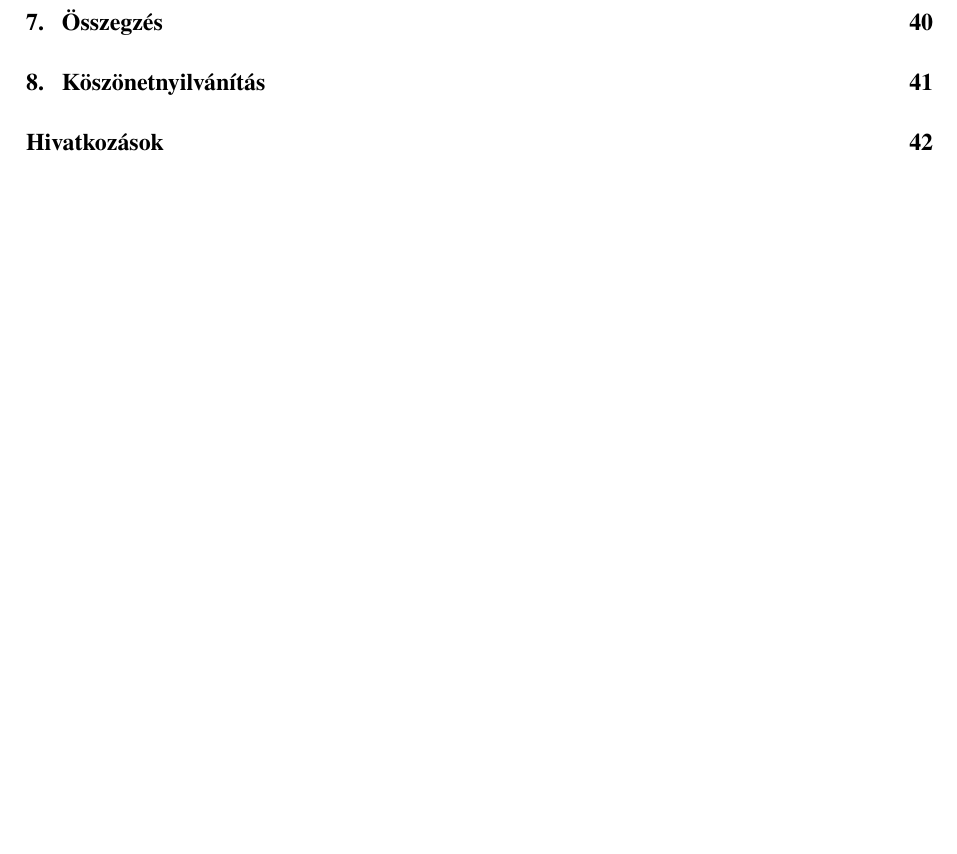
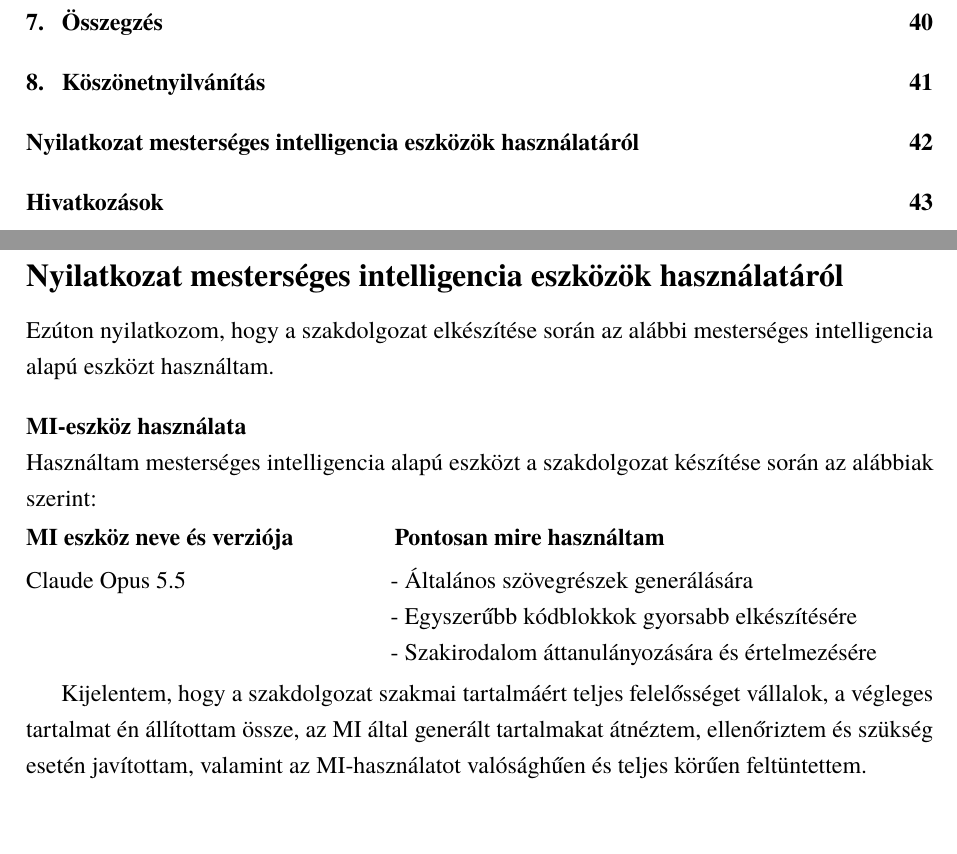
Before and after one commit to Neo7411/RL-carla-ROS2, a LaTeX document (tdk/main.tex): part of page 3 of 44 before the commit and two parts of pages 3 and 42 of 45 after it, the two joined at a grey line, cut so that both start at the same text, the shorter picture padded with empty space. Compiled offline with pdfLaTeX.

Commit message:
na lassuk Laci mit mond XD

```diff
--- a/tdk/main.tex
+++ b/tdk/main.tex
@@ -1784,6 +1784,36 @@ Ezutón szeretném megköszönni témavezetőmnek, Mészáros Lászlónak, a sza
 segítséget valamint a sok hasznos kritikát, ezek segítettek abban, hogy a dolgozat
 a megfelelő irányba fejlődjön.
 
+
+% =====================================================================
+% Nyilatkozat mesterséges intelligencia eszközök használatáról
+% =====================================================================
+\newpage
+\section*{Nyilatkozat mesterséges intelligencia eszközök használatáról}
+\addcontentsline{toc}{section}{Nyilatkozat mesterséges intelligencia eszközök használatáról}
+
+Ezúton nyilatkozom, hogy a szakdolgozat elkészítése során az alábbi mesterséges
+intelligencia alapú eszközt használtam.
+
+\bigskip
+\noindent\textbf{MI-eszköz használata}
+
+\noindent Használtam mesterséges intelligencia alapú eszközt a szakdolgozat készítése során az alábbiak szerint:
+
+\medskip
+\noindent\begin{tabular}{@{}p{0.38\textwidth}p{0.58\textwidth}@{}}
+\textbf{MI eszköz neve és verziója} & \textbf{Pontosan mire használtam} \\[4pt]
+Claude Opus 5.5 & - Általános szövegrészek generálására \\
+                & - Egyszerűbb kódblokkok gyorsabb elkészítésére \\
+                & - Szakirodalom áttanulányozására és értelmezésére \\
+\end{tabular}
+
+\medskip
+Kijelentem, hogy a szakdolgozat szakmai tartalmáért teljes felelősséget vállalok,
+a végleges tartalmat én állítottam össze, az MI által generált tartalmakat átnéztem,
+ellenőriztem és szükség esetén javítottam, valamint az MI-használatot valósághűen és
+teljes körűen feltüntettem.
+
 % =====================================================================
 % Irodalomjegyzék
 % =====================================================================
```
Also changed, not shown: tdk/main.pdf, 6 other files.
